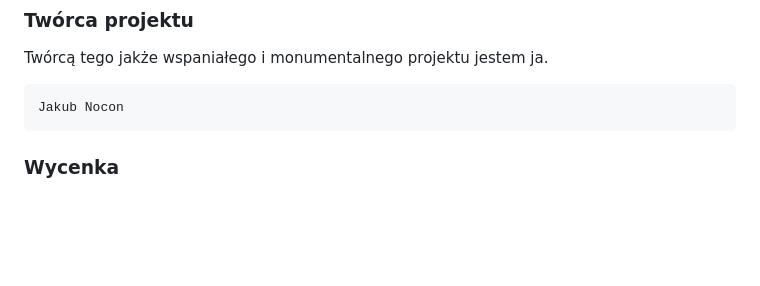
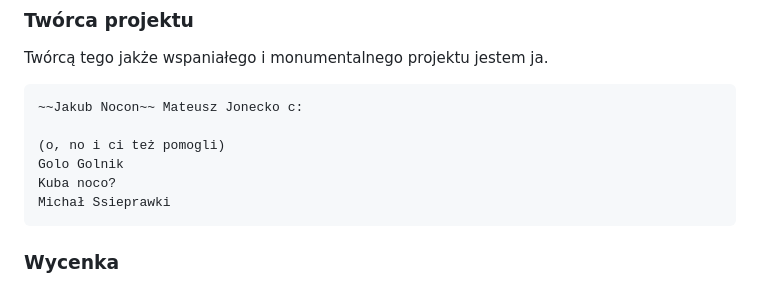
Before and after one commit to PolarDevTaken/LosBollos_RekinEkspres, a Markdown page: README.md, the part around the change. Rendered like a GitHub page; blank space fills up the shorter version.

````diff
--- a/README.md
+++ b/README.md
@@ -86,7 +86,12 @@ Projekcik ten będzie gotowy kiedyś i dobry będzie. Taki ładny, no taki dobry
 
 Twórcą tego jakże wspaniałego i monumentalnego projektu jestem ja.
   ```sh
-  Jakub Nocon
+  ~~Jakub Nocon~~ Mateusz Jonecko c:
+
+  (o, no i ci też pomogli)
+  Golo Golnik
+  Kuba noco?
+  Michał Ssieprawki
   ```
 
 ### Wycenka
````
